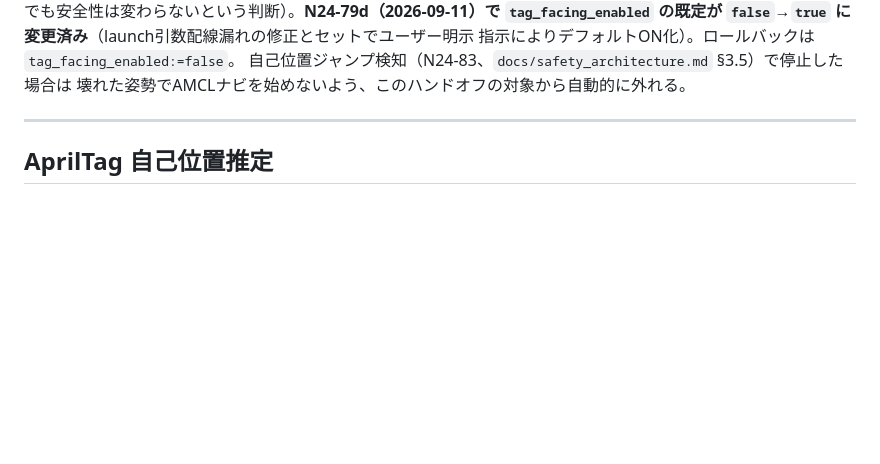
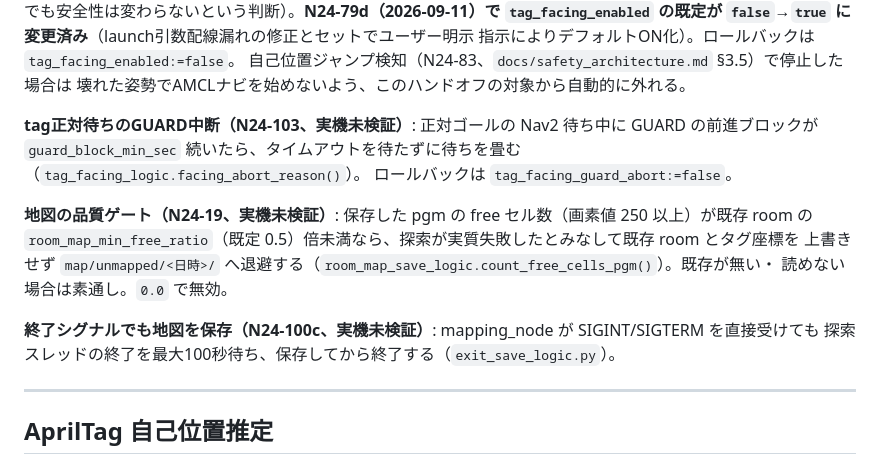
Before and after one commit to toyof/edge-ai-robotics-showcase, a Markdown page: docs/mode_details.md, the part around the change. GitHub-like rendering; blank space fills up the shorter version.

Commit message:
chore: sync 2026-10-25

```diff
--- a/docs/mode_details.md
+++ b/docs/mode_details.md
@@ -558,6 +558,18 @@ stallでも安全性は変わらないという判断）。**N24-79d（2026-09-1
 指示によりデフォルトON化）。ロールバックは `tag_facing_enabled:=false`。
 自己位置ジャンプ検知（N24-83、`docs/safety_architecture.md` §3.5）で停止した場合は
 壊れた姿勢でAMCLナビを始めないよう、このハンドオフの対象から自動的に外れる。
+
+**tag正対待ちのGUARD中断（N24-103、実機未検証）**: 正対ゴールの Nav2 待ち中に GUARD の前進ブロックが
+`guard_block_min_sec` 続いたら、タイムアウトを待たずに待ちを畳む（`tag_facing_logic.facing_abort_reason()`）。
+ロールバックは `tag_facing_guard_abort:=false`。
+
+**地図の品質ゲート（N24-19、実機未検証）**: 保存した pgm の free セル数（画素値 250 以上）が既存 room の
+`room_map_min_free_ratio`（既定 0.5）倍未満なら、探索が実質失敗したとみなして既存 room とタグ座標を
+上書きせず `map/unmapped/<日時>/` へ退避する（`room_map_save_logic.count_free_cells_pgm()`）。既存が無い・
+読めない場合は素通し。`0.0` で無効。
+
+**終了シグナルでも地図を保存（N24-100c、実機未検証）**: mapping_node が SIGINT/SIGTERM を直接受けても
+探索スレッドの終了を最大100秒待ち、保存してから終了する（`exit_save_logic.py`）。
 
 ---
 
```
Also changed, not shown: docs/development_guide.md (+3 -1 lines).
